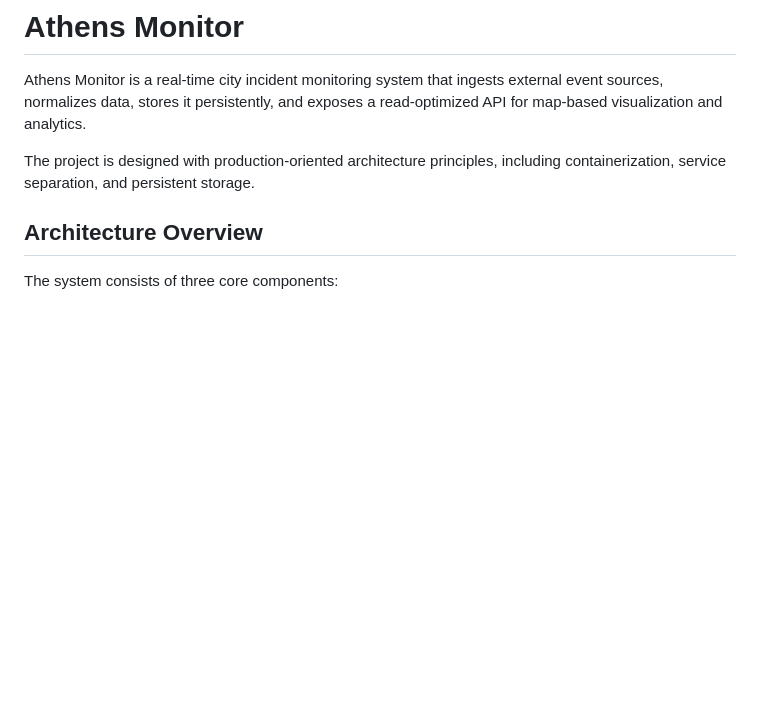
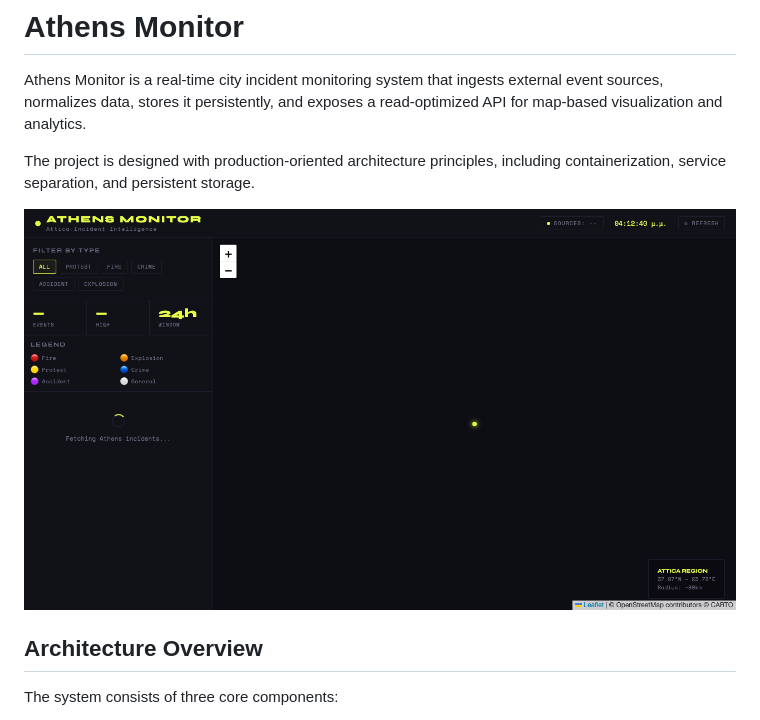
Before and after one commit to Dudaros/athens-monitor, a Markdown page: README.md, the part around the change printed below. Rendered like a GitHub page; pictures changed too: docs/images/athens-monitor-dashboard.png (added); blank space fills up the shorter version.

Commit message:
docs: add dashboard screenshot and project study guide

```diff
--- a/README.md
+++ b/README.md
@@ -3,6 +3,8 @@
 Athens Monitor is a real-time city incident monitoring system that ingests external event sources, normalizes data, stores it persistently, and exposes a read-optimized API for map-based visualization and analytics.
 
 The project is designed with production-oriented architecture principles, including containerization, service separation, and persistent storage.
+
+![Athens Monitor Dashboard](docs/images/athens-monitor-dashboard.png)
 
 ## Architecture Overview
 
```
Also changed, not shown: other parts of README.md (+1 -1 lines), docs/STUDY_GUIDE.md (added, +166 -0 lines).
